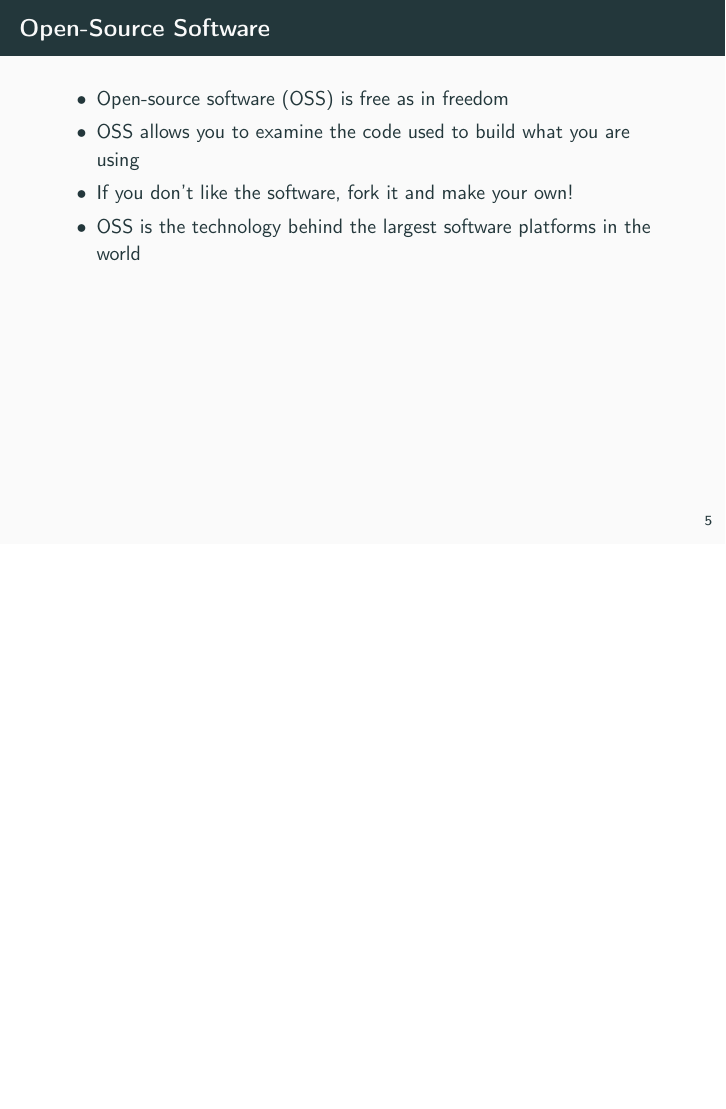
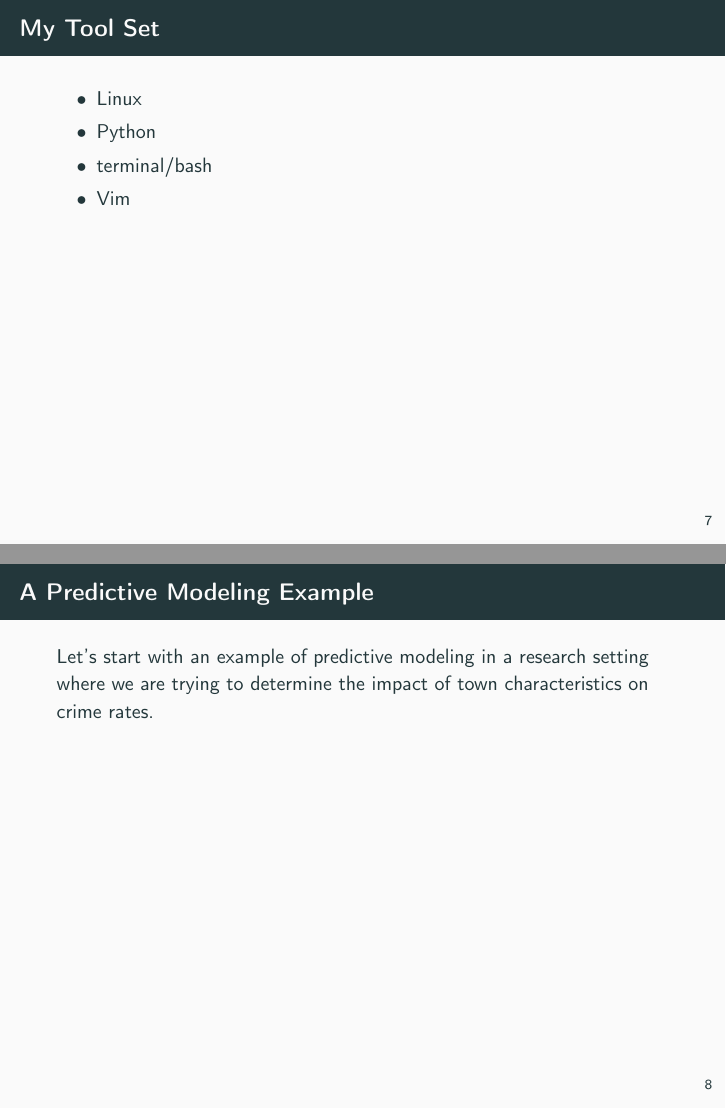
Before and after one commit to bartbkr/dec-stem-presentation, LaTeX slides (presentation.tex): page 13 of 13 before the commit and pages 15 and 16 of 16 after it, the two joined at a grey line, the shorter picture padded with empty space. Compiled offline with pdfLaTeX.

Commit message:
Minor updates to presentation and notebook

```diff
--- a/presentation.tex
+++ b/presentation.tex
@@ -18,7 +18,6 @@
 \usetheme{metropolis}
 
 \title{STEM Presentation: Predictive Modeling}
-\subtitle{(patent pending)}
 % \date{January 1, 1970}
 \author{Barton Baker, PhD}
 
@@ -84,4 +91,19 @@
   \end{itemize}
 \end{frame}
 
+\begin{frame}[t]{My Tool Set}
+  \begin{itemize}
+    \item Linux
+    \item Python
+    \item terminal/bash
+    \item Vim
+  \end{itemize}
+\end{frame}
+
+\begin{frame}[t]{A Predictive Modeling Example}
+  Let's start with an example of predictive modeling in a research setting
+  where we are trying to determine the impact of town characteristics on crime
+  rates.
+\end{frame}
+
 \end{document}
```
Also changed, not shown: presentation.tex (10 more changed lines), 1 other file.
